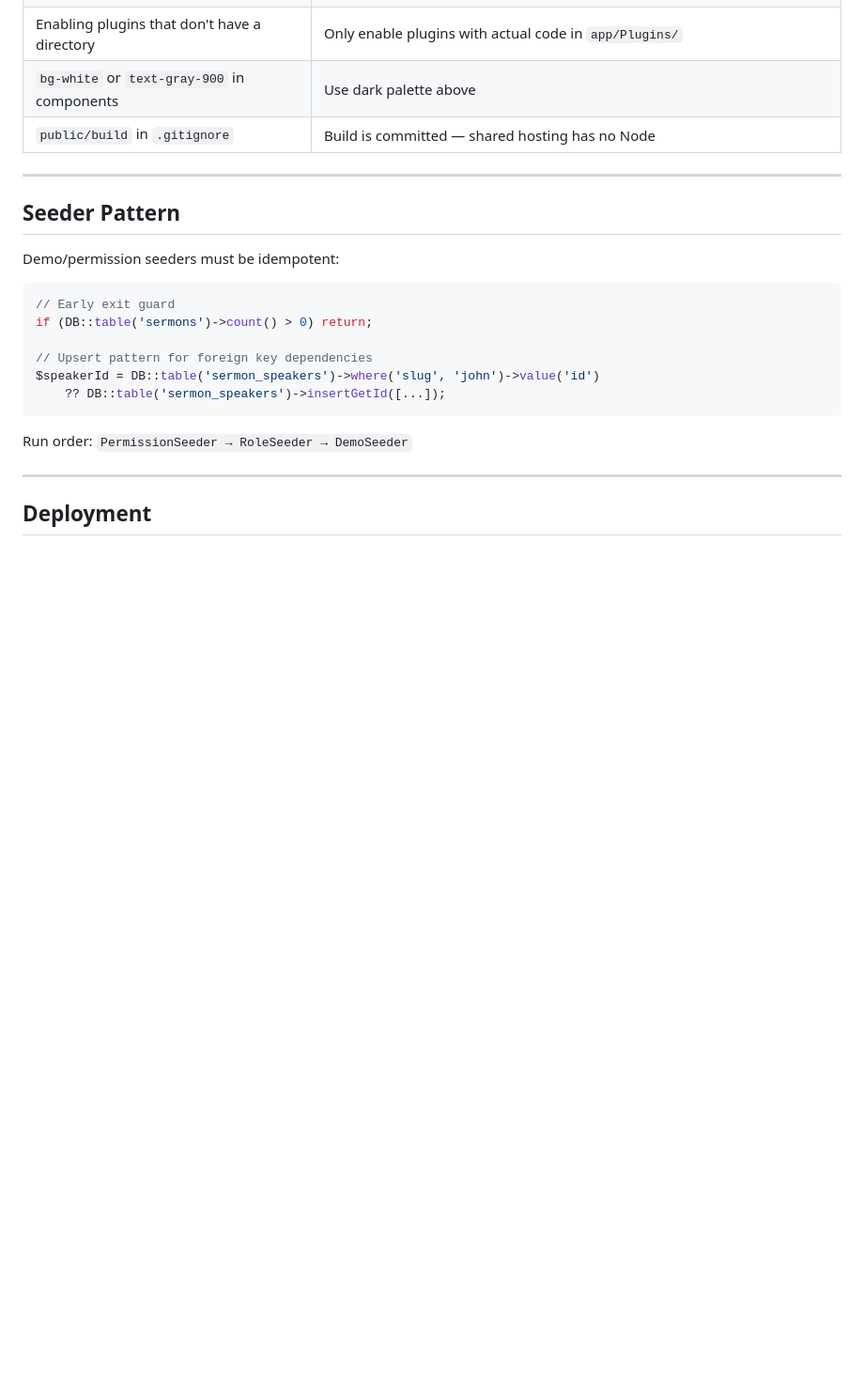
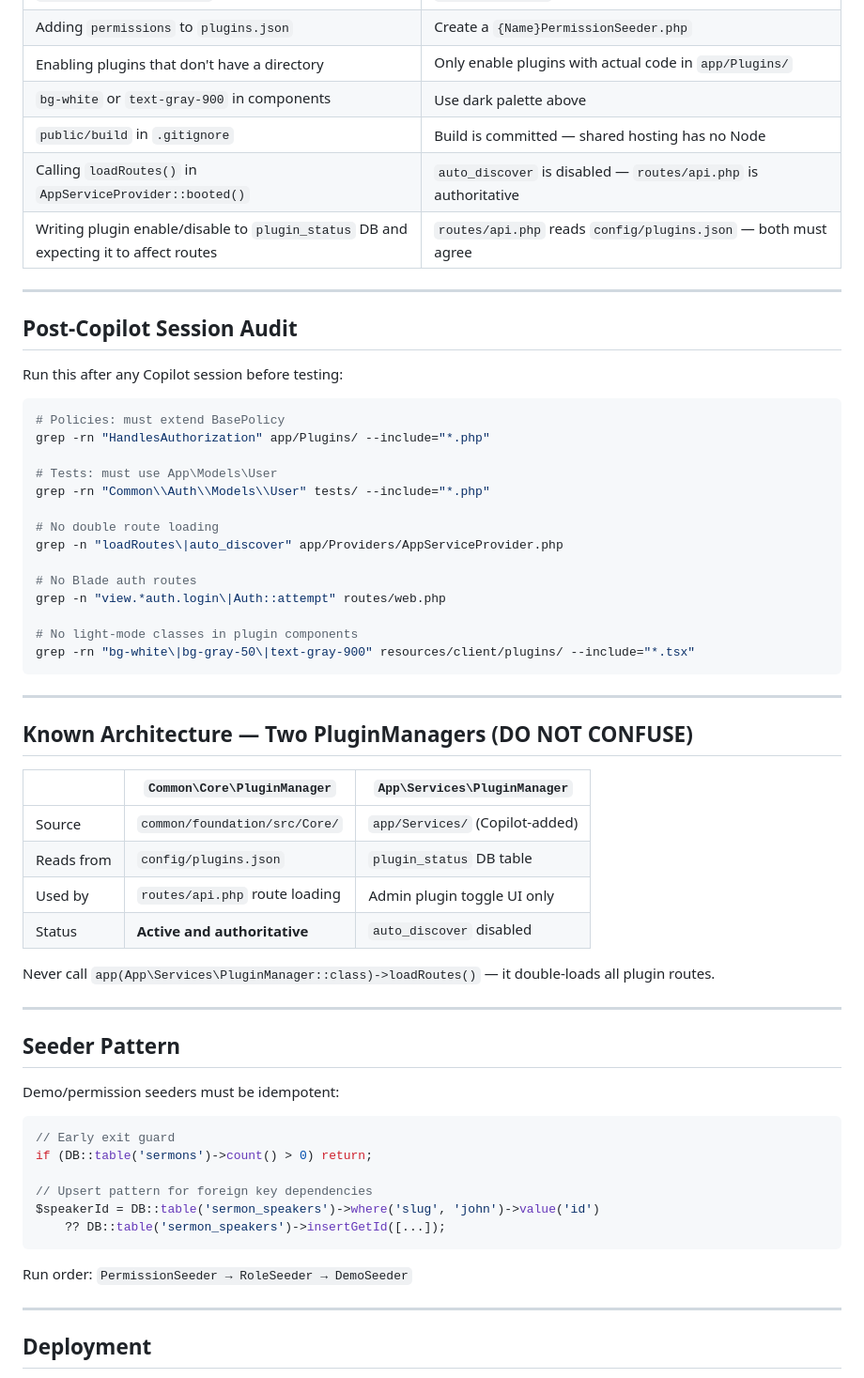
Before and after one commit to 25951031-dewan/church-platform, a Markdown page: .github/copilot-instructions.md, the part around the change. Shown at 94% size. Rendered like a GitHub page; blank space fills up the shorter version.

Commit message:
docs: update Copilot + Claude instructions with session audit findings
- Added double-route-loading bug to known mistakes (auto_discover disabled)
- Added post-Copilot audit checklist to both files
- Added two-PluginManager architecture table to copilot-instructions.md
- Updated CLAUDE.md with 7th common mistake pattern

Co-Authored-By: Claude Sonnet 4.6 <noreply@anthropic.com>

````diff
--- a/.github/copilot-instructions.md
+++ b/.github/copilot-instructions.md
@@ -121,6 +121,44 @@ Do NOT add `permissions` arrays to `plugins.json`. Permissions go in a `{Name}Pe
 | Enabling plugins that don't have a directory | Only enable plugins with actual code in `app/Plugins/` |
 | `bg-white` or `text-gray-900` in components | Use dark palette above |
 | `public/build` in `.gitignore` | Build is committed — shared hosting has no Node |
+| Calling `loadRoutes()` in `AppServiceProvider::booted()` | `auto_discover` is disabled — `routes/api.php` is authoritative |
+| Writing plugin enable/disable to `plugin_status` DB and expecting it to affect routes | `routes/api.php` reads `config/plugins.json` — both must agree |
+
+---
+
+## Post-Copilot Session Audit
+
+Run this after any Copilot session before testing:
+
+```bash
+# Policies: must extend BasePolicy
+grep -rn "HandlesAuthorization" app/Plugins/ --include="*.php"
+
+# Tests: must use App\Models\User
+grep -rn "Common\\Auth\\Models\\User" tests/ --include="*.php"
+
+# No double route loading
+grep -n "loadRoutes\|auto_discover" app/Providers/AppServiceProvider.php
+
+# No Blade auth routes
+grep -n "view.*auth.login\|Auth::attempt" routes/web.php
+
+# No light-mode classes in plugin components
+grep -rn "bg-white\|bg-gray-50\|text-gray-900" resources/client/plugins/ --include="*.tsx"
+```
+
+---
+
+## Known Architecture — Two PluginManagers (DO NOT CONFUSE)
+
+| | `Common\Core\PluginManager` | `App\Services\PluginManager` |
+|-|-----------------------------|------------------------------|
+| Source | `common/foundation/src/Core/` | `app/Services/` (Copilot-added) |
+| Reads from | `config/plugins.json` | `plugin_status` DB table |
+| Used by | `routes/api.php` route loading | Admin plugin toggle UI only |
+| Status | **Active and authoritative** | `auto_discover` disabled |
+
+Never call `app(App\Services\PluginManager::class)->loadRoutes()` — it double-loads all plugin routes.
 
 ---
 
````
Also changed, not shown: CLAUDE.md (+11 -0 lines).
